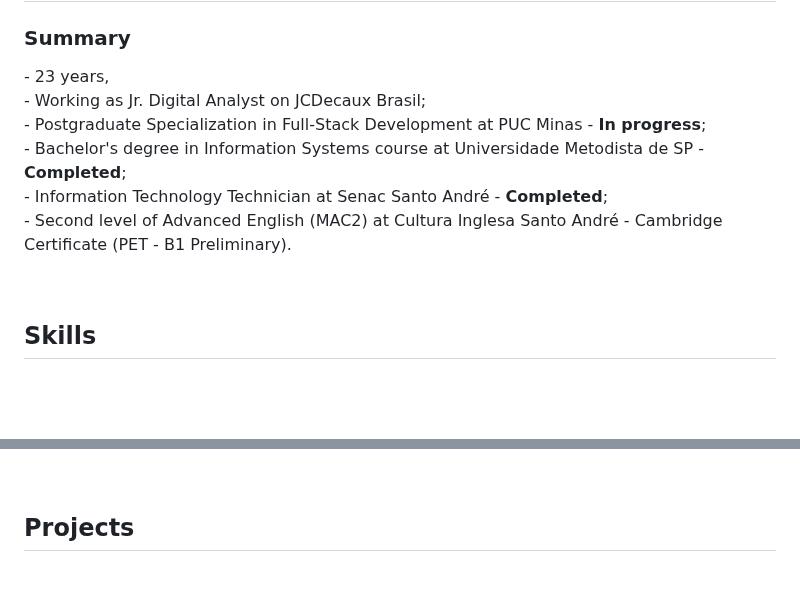
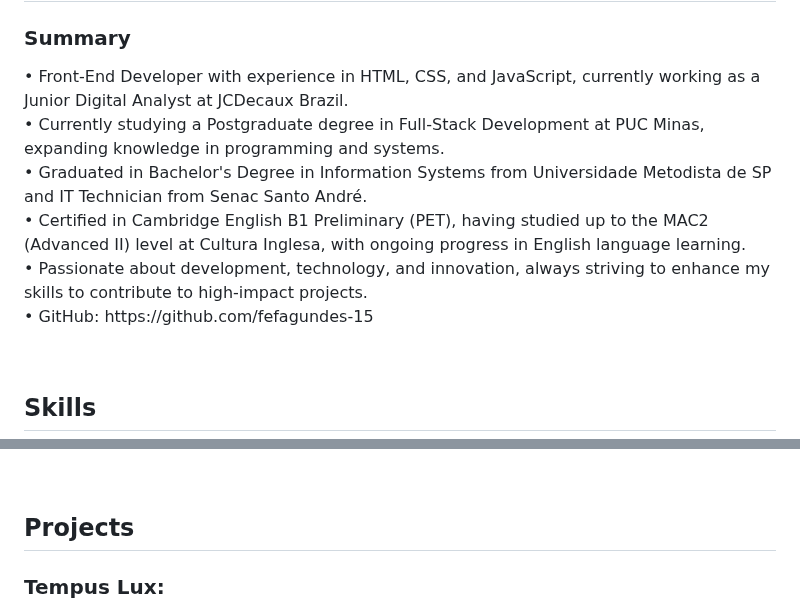
Before and after one commit to fefagundes-15/fefagundes-15, a Markdown page: README.md, 2 parts joined by grey strips. Drawn GitHub-style; blank space fills up the shorter version.

```diff
--- a/README.md
+++ b/README.md
@@ -1,12 +1,12 @@
 <h1 align= center">Felipe Francisco</h1>
 <p align="justify">
 <h3>Summary</h3>
-- 23 years, <br>
-- Working as Jr. Digital Analyst on JCDecaux Brasil; <br>
-- Postgraduate Specialization in Full-Stack Development at PUC Minas - <strong>In progress</strong>; <br>
-- Bachelor's degree in Information Systems course at Universidade Metodista de SP - <strong>Completed</strong>; <br>
-- Information Technology Technician at Senac Santo André - <strong>Completed</strong>; <br>
-- Second level of Advanced English (MAC2) at Cultura Inglesa Santo André - Cambridge Certificate (PET - B1 Preliminary).
+• Front-End Developer with experience in HTML, CSS, and JavaScript, currently working as a Junior Digital Analyst at JCDecaux Brazil. <br>
+• Currently studying a Postgraduate degree in Full-Stack Development at PUC Minas, expanding knowledge in programming and systems. <br>
+• Graduated in Bachelor's Degree in Information Systems from Universidade Metodista de SP and IT Technician from Senac Santo André. <br>
+• Certified in Cambridge English B1 Preliminary (PET), having studied up to the MAC2 (Advanced II) level at Cultura Inglesa, with ongoing progress in English language learning. <br>
+• Passionate about development, technology, and innovation, always striving to enhance my skills to contribute to high-impact projects. <br>
+• GitHub: https://github.com/fefagundes-15 <br>
 </p>
 <br>
 
@@ -50,4 +50,5 @@ OS: <br>
 
 ## Projects
 
+<h3>Tempus Lux: </h3>
 
```
Also changed, not shown: other parts of README.md (+2 -0 lines).
